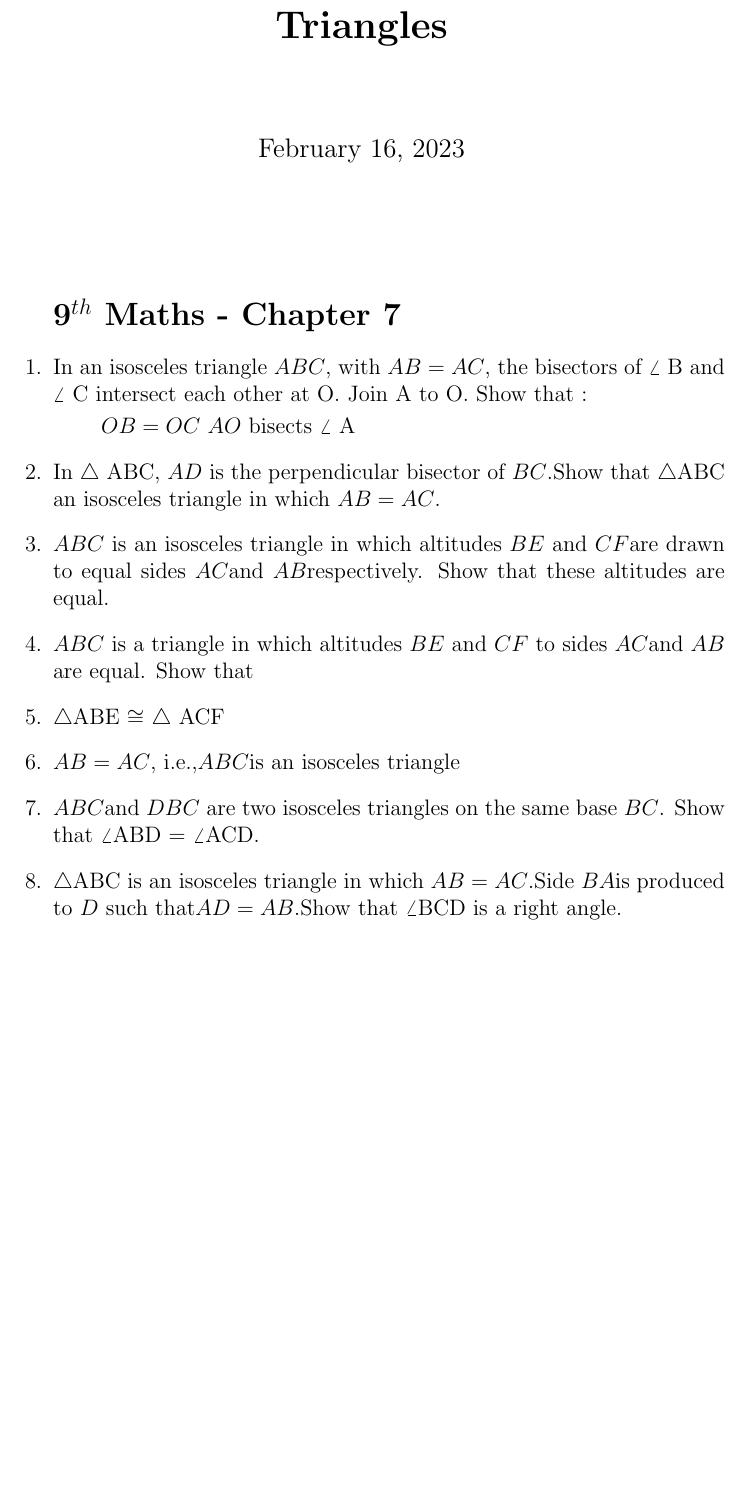
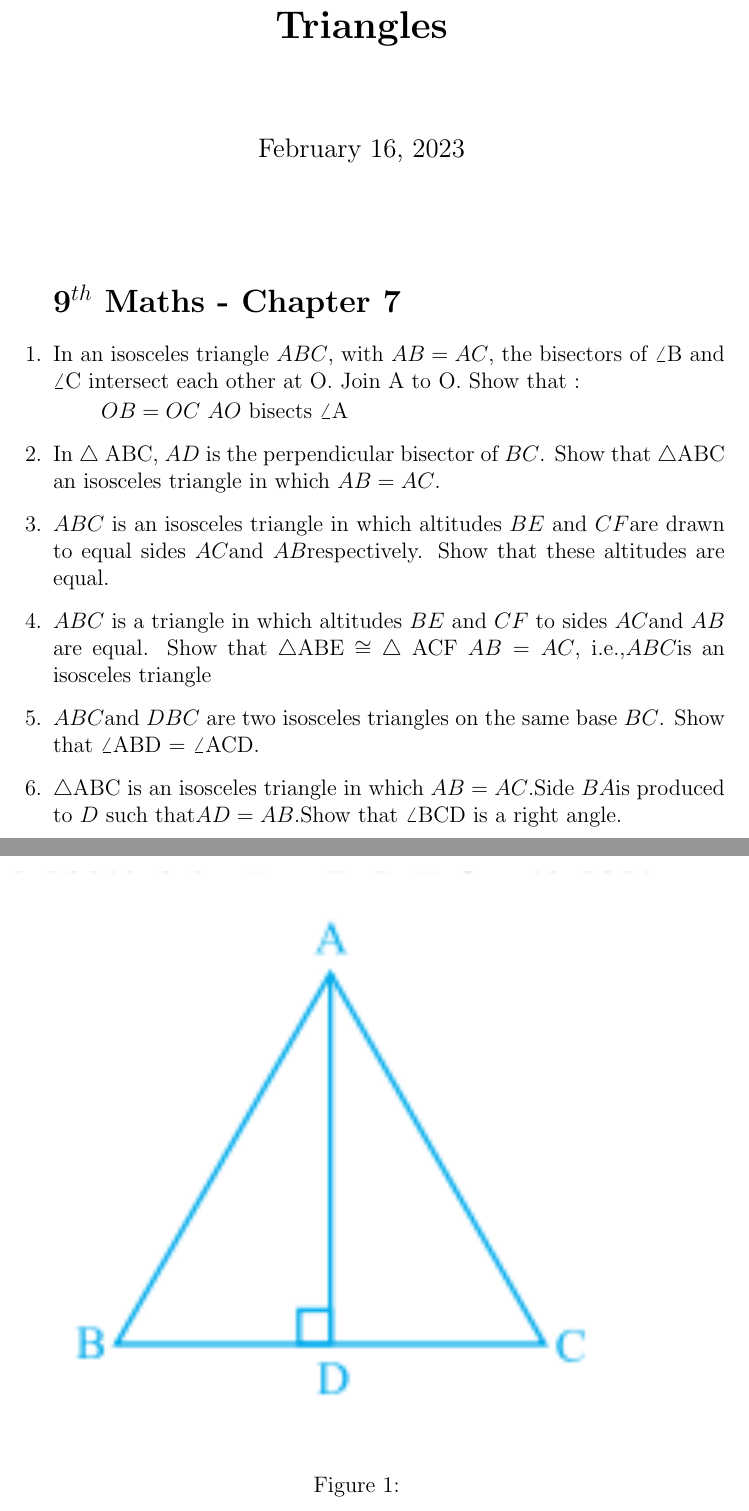
Before and after one commit to GUNA5801/FWC, a LaTeX document (LATEX/9.7.2/triangle.tex): part of page 1 of 6 before the commit and two parts of pages 1 and 2 of 6 after it, the two joined at a grey line, cut so that both start at the same text, the shorter picture padded with empty space. Compiled offline with pdfLaTeX.

Commit message:
Add files via upload

```diff
--- a/LATEX/9.7.2/triangle.tex
+++ b/LATEX/9.7.2/triangle.tex
@@ -33,8 +33,8 @@ $OB = OC$  $AO$ bisects $\angle$ A
 \label{fig:Fig1}
 \end{figure}
 \item $ABC$ is a triangle in which altitudes $BE$ and $CF$ to sides $AC $and $AB$ are equal. Show that
-\item $\triangle$ABE $\cong$  $\triangle$ ACF
-\item $AB = AC$, i.e.,$ABC$is an isosceles triangle
+$\triangle$ABE $\cong$  $\triangle$ ACF
+$AB = AC$, i.e.,$ABC$is an isosceles triangle
 \begin{figure}[!h]
 \begin{center}
 \includegraphics[width=\columnwidth]{./figs/triangle4.png}
```
Also changed, not shown: LATEX/9.7.2/triangle.tex (6 more changed lines), 1 other file.
